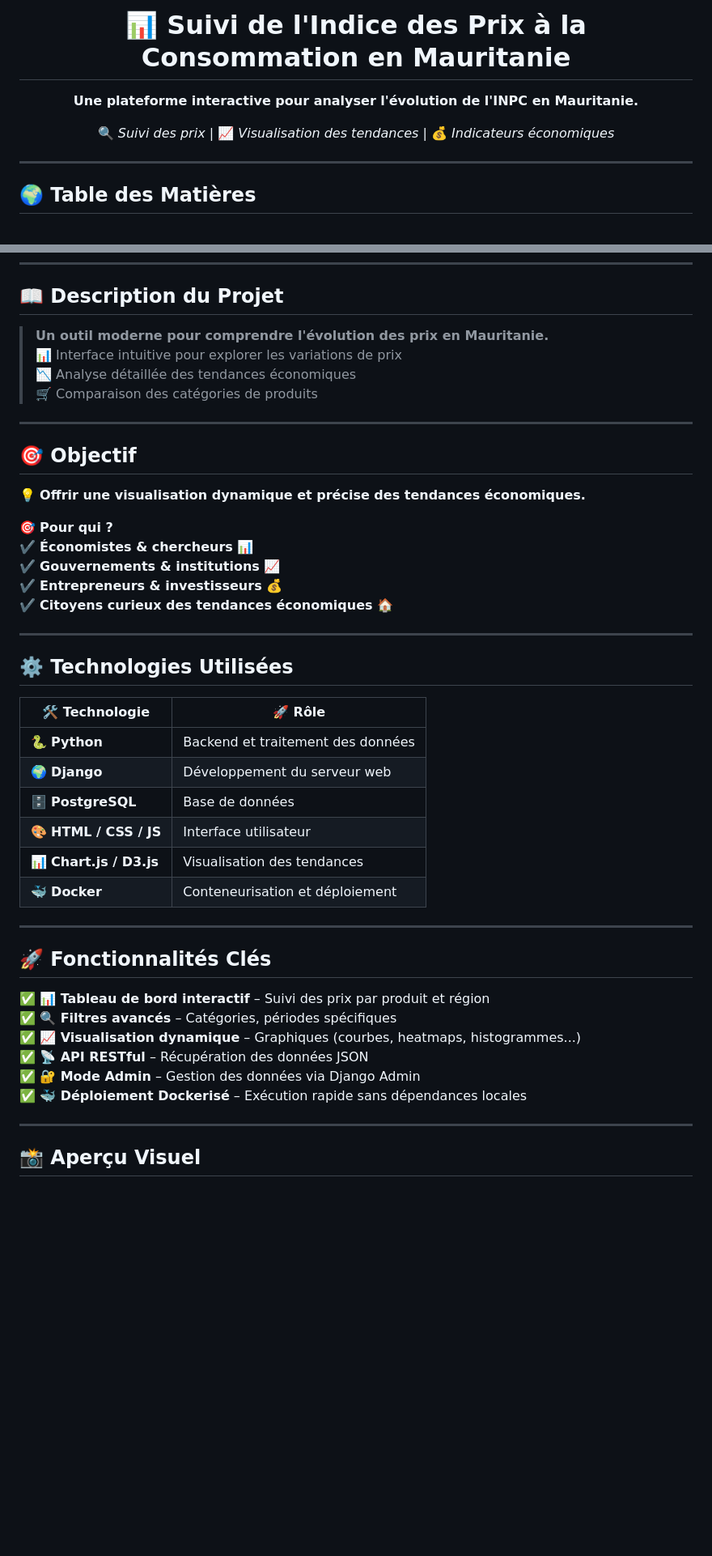
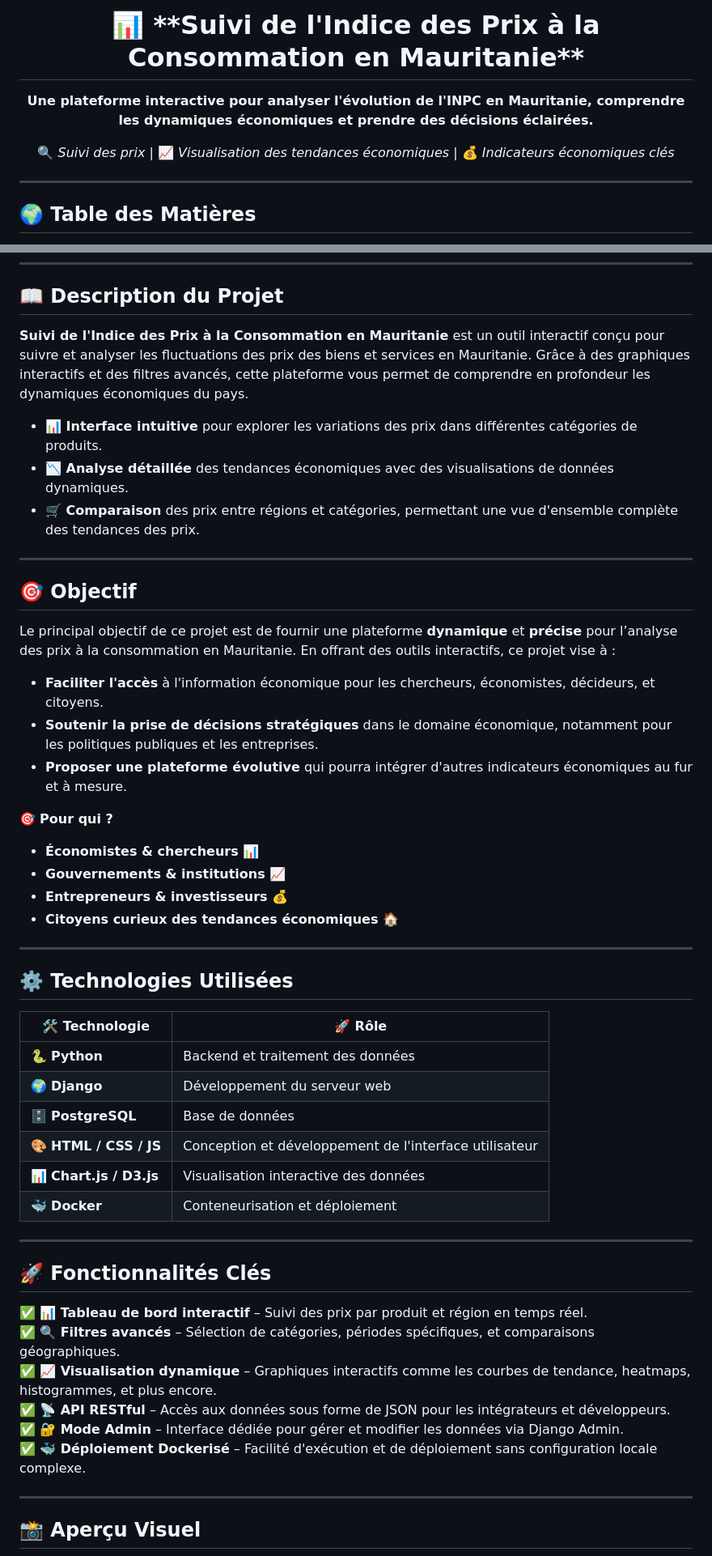
Before and after one commit to AmadouMamadouDiallo/Plateforme-de-suivi-de-l-Indice-des-prix-la-consommation-en-Mauritanie, a Markdown page: README.md, 2 parts joined by grey strips. Shown at 81% size. Drawn GitHub-style; blank space fills up the shorter version.

Commit message:
Commit my django project

```diff
--- a/README.md
+++ b/README.md
@@ -3,13 +3,13 @@
 </p>
 
-<h1 align="center">📊 Suivi de l'Indice des Prix à la Consommation en Mauritanie</h1>
+<h1 align="center">📊 **Suivi de l'Indice des Prix à la Consommation en Mauritanie**</h1>
 
 <p align="center">
-  <b>Une plateforme interactive pour analyser l'évolution de l'INPC en Mauritanie.</b>
+  <b>Une plateforme interactive pour analyser l'évolution de l'INPC en Mauritanie, comprendre les dynamiques économiques et prendre des décisions éclairées.</b>
 </p>
 
 <p align="center">
-  🔍 <i>Suivi des prix</i> | 📈 <i>Visualisation des tendances</i> | 💰 <i>Indicateurs économiques</i>
+  🔍 <i>Suivi des prix</i> | 📈 <i>Visualisation des tendances économiques</i> | 💰 <i>Indicateurs économiques clés</i>
 </p>
 
 ---
@@ -27,44 +27,49 @@
 ---
 
 ## 📖 Description du Projet
-> **Un outil moderne pour comprendre l'évolution des prix en Mauritanie.**
-📊 Interface intuitive pour explorer les variations de prix
-📉 Analyse détaillée des tendances économiques
-🛒 Comparaison des catégories de produits
+**Suivi de l'Indice des Prix à la Consommation en Mauritanie** est un outil interactif conçu pour suivre et analyser les fluctuations des prix des biens et services en Mauritanie. Grâce à des graphiques interactifs et des filtres avancés, cette plateforme vous permet de comprendre en profondeur les dynamiques économiques du pays.
+
+- **📊 Interface intuitive** pour explorer les variations des prix dans différentes catégories de produits.
+- **📉 Analyse détaillée** des tendances économiques avec des visualisations de données dynamiques.
+- **🛒 Comparaison** des prix entre régions et catégories, permettant une vue d'ensemble complète des tendances des prix.
 
 ---
 
 ## 🎯 Objectif
-💡 **Offrir une visualisation dynamique et précise des tendances économiques.**
+Le principal objectif de ce projet est de fournir une plateforme **dynamique** et **précise** pour l’analyse des prix à la consommation en Mauritanie. En offrant des outils interactifs, ce projet vise à :
+
+- **Faciliter l'accès** à l'information économique pour les chercheurs, économistes, décideurs, et citoyens.
+- **Soutenir la prise de décisions stratégiques** dans le domaine économique, notamment pour les politiques publiques et les entreprises.
+- **Proposer une plateforme évolutive** qui pourra intégrer d'autres indicateurs économiques au fur et à mesure.
 
 🎯 **Pour qui ?**
-✔️ **Économistes & chercheurs** 📊
-✔️ **Gouvernements & institutions** 📈
-✔️ **Entrepreneurs & investisseurs** 💰
-✔️ **Citoyens curieux des tendances économiques** 🏠
+- **Économistes & chercheurs** 📊
+- **Gouvernements & institutions** 📈
+- **Entrepreneurs & investisseurs** 💰
+- **Citoyens curieux des tendances économiques** 🏠
 
 ---
 
 ## ⚙️ Technologies Utilisées
 
 | 🛠️ Technologie | 🚀 Rôle |
-|------------|------|
-| 🐍 **Python** | Backend et traitement des données |
-| 🌍 **Django** | Développement du serveur web |
+|----------------|--------|
+| 🐍 **Python**   | Backend et traitement des données |
+| 🌍 **Django**   | Développement du serveur web |
 | 🗄️ **PostgreSQL** | Base de données |
-| 🎨 **HTML / CSS / JS** | Interface utilisateur |
-| 📊 **Chart.js / D3.js** | Visualisation des tendances |
-| 🐳 **Docker** | Conteneurisation et déploiement |
+| 🎨 **HTML / CSS / JS** | Conception et développement de l'interface utilisateur |
+| 📊 **Chart.js / D3.js** | Visualisation interactive des données |
+| 🐳 **Docker**   | Conteneurisation et déploiement |
 
 ---
 
 ## 🚀 Fonctionnalités Clés
-✅ **📊 Tableau de bord interactif** – Suivi des prix par produit et région
-✅ **🔍 Filtres avancés** – Catégories, périodes spécifiques
-✅ **📈 Visualisation dynamique** – Graphiques (courbes, heatmaps, histogrammes...)
-✅ **📡 API RESTful** – Récupération des données JSON
-✅ **🔐 Mode Admin** – Gestion des données via Django Admin
-✅ **🐳 Déploiement Dockerisé** – Exécution rapide sans dépendances locales
+✅ **📊 Tableau de bord interactif** – Suivi des prix par produit et région en temps réel.
+✅ **🔍 Filtres avancés** – Sélection de catégories, périodes spécifiques, et comparaisons géographiques.
+✅ **📈 Visualisation dynamique** – Graphiques interactifs comme les courbes de tendance, heatmaps, histogrammes, et plus encore.
+✅ **📡 API RESTful** – Accès aux données sous forme de JSON pour les intégrateurs et développeurs.
+✅ **🔐 Mode Admin** – Interface dédiée pour gérer et modifier les données via Django Admin.
+✅ **🐳 Déploiement Dockerisé** – Facilité d'exécution et de déploiement sans configuration locale complexe.
 
 ---
 
```
Also changed, not shown: other parts of README.md (+12 -10 lines).
